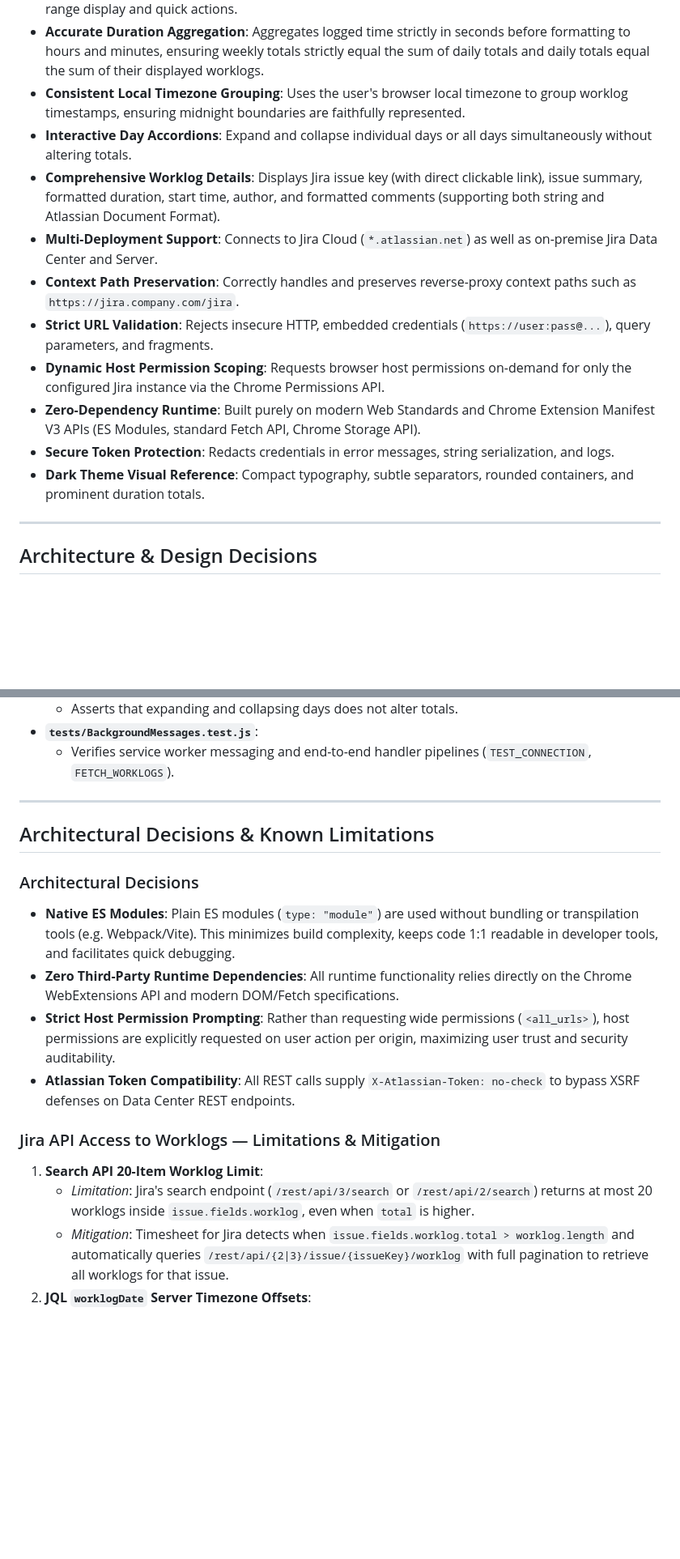
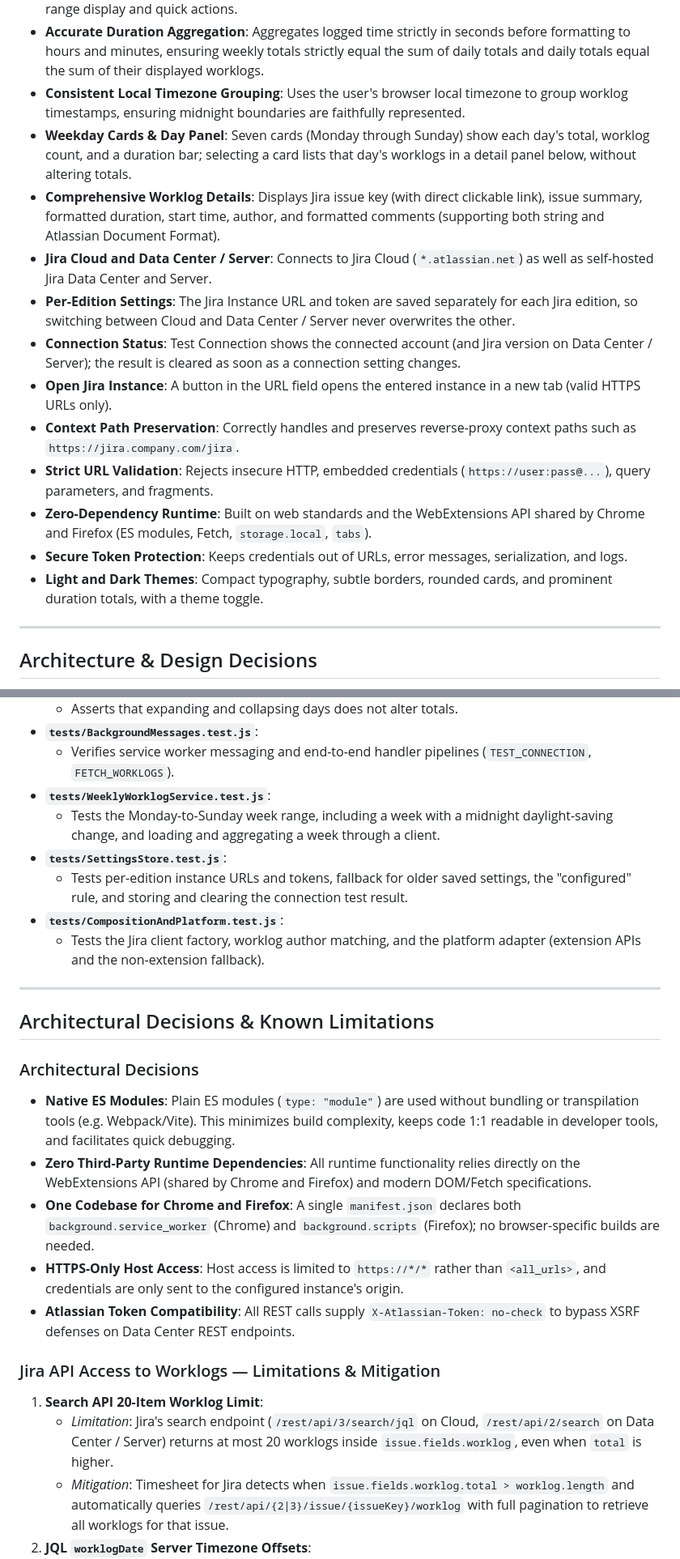
Before and after one commit to 0xlsa/jira-timesheet, a Markdown page: README.md, 2 parts joined by grey strips. Shown at 81% size. Drawn GitHub-style; blank space fills up the shorter version.

```diff
--- a/README.md
+++ b/README.md
@@ -34,15 +34,17 @@ This release implements the core **Connection & Authentication Settings** module
 - **Week Navigation**: Effortlessly navigate between previous, next, and current weeks with dynamic date range display and quick actions.
 - **Accurate Duration Aggregation**: Aggregates logged time strictly in seconds before formatting to hours and minutes, ensuring weekly totals strictly equal the sum of daily totals and daily totals equal the sum of their displayed worklogs.
 - **Consistent Local Timezone Grouping**: Uses the user's browser local timezone to group worklog timestamps, ensuring midnight boundaries are faithfully represented.
-- **Interactive Day Accordions**: Expand and collapse individual days or all days simultaneously without altering totals.
+- **Weekday Cards & Day Panel**: Seven cards (Monday through Sunday) show each day's total, worklog count, and a duration bar; selecting a card lists that day's worklogs in a detail panel below, without altering totals.
 - **Comprehensive Worklog Details**: Displays Jira issue key (with direct clickable link), issue summary, formatted duration, start time, author, and formatted comments (supporting both string and Atlassian Document Format).
-- **Multi-Deployment Support**: Connects to Jira Cloud (`*.atlassian.net`) as well as on-premise Jira Data Center and Server.
+- **Jira Cloud and Data Center / Server**: Connects to Jira Cloud (`*.atlassian.net`) as well as self-hosted Jira Data Center and Server.
+- **Per-Edition Settings**: The Jira Instance URL and token are saved separately for each Jira edition, so switching between Cloud and Data Center / Server never overwrites the other.
+- **Connection Status**: Test Connection shows the connected account (and Jira version on Data Center / Server); the result is cleared as soon as a connection setting changes.
+- **Open Jira Instance**: A button in the URL field opens the entered instance in a new tab (valid HTTPS URLs only).
 - **Context Path Preservation**: Correctly handles and preserves reverse-proxy context paths such as `https://jira.company.com/jira`.
 - **Strict URL Validation**: Rejects insecure HTTP, embedded credentials (`https://user:pass@...`), query parameters, and fragments.
-- **Dynamic Host Permission Scoping**: Requests browser host permissions on-demand for only the configured Jira instance via the Chrome Permissions API.
-- **Zero-Dependency Runtime**: Built purely on modern Web Standards and Chrome Extension Manifest V3 APIs (ES Modules, standard Fetch API, Chrome Storage API).
-- **Secure Token Protection**: Redacts credentials in error messages, string serialization, and logs.
-- **Dark Theme Visual Reference**: Compact typography, subtle separators, rounded containers, and prominent duration totals.
+- **Zero-Dependency Runtime**: Built on web standards and the WebExtensions API shared by Chrome and Firefox (ES modules, Fetch, `storage.local`, `tabs`).
+- **Secure Token Protection**: Keeps credentials out of URLs, error messages, serialization, and logs.
+- **Light and Dark Themes**: Compact typography, subtle borders, rounded cards, and prominent duration totals, with a theme toggle.
 
 ---
 
@@ -291,6 +302,12 @@ node --test tests/*.test.js
   - Asserts that expanding and collapsing days does not alter totals.
 - **`tests/BackgroundMessages.test.js`**:
   - Verifies service worker messaging and end-to-end handler pipelines (`TEST_CONNECTION`, `FETCH_WORKLOGS`).
+- **`tests/WeeklyWorklogService.test.js`**:
+  - Tests the Monday-to-Sunday week range, including a week with a midnight daylight-saving change, and loading and aggregating a week through a client.
+- **`tests/SettingsStore.test.js`**:
+  - Tests per-edition instance URLs and tokens, fallback for older saved settings, the "configured" rule, and storing and clearing the connection test result.
+- **`tests/CompositionAndPlatform.test.js`**:
+  - Tests the Jira client factory, worklog author matching, and the platform adapter (extension APIs and the non-extension fallback).
 
 ---
 
@@ -298,13 +315,14 @@ node --test tests/*.test.js
 
 ### Architectural Decisions
 - **Native ES Modules**: Plain ES modules (`type: "module"`) are used without bundling or transpilation tools (e.g. Webpack/Vite). This minimizes build complexity, keeps code 1:1 readable in developer tools, and facilitates quick debugging.
-- **Zero Third-Party Runtime Dependencies**: All runtime functionality relies directly on the Chrome WebExtensions API and modern DOM/Fetch specifications.
-- **Strict Host Permission Prompting**: Rather than requesting wide permissions (`<all_urls>`), host permissions are explicitly requested on user action per origin, maximizing user trust and security auditability.
+- **Zero Third-Party Runtime Dependencies**: All runtime functionality relies directly on the WebExtensions API (shared by Chrome and Firefox) and modern DOM/Fetch specifications.
+- **One Codebase for Chrome and Firefox**: A single `manifest.json` declares both `background.service_worker` (Chrome) and `background.scripts` (Firefox); no browser-specific builds are needed.
+- **HTTPS-Only Host Access**: Host access is limited to `https://*/*` rather than `<all_urls>`, and credentials are only sent to the configured instance's origin.
 - **Atlassian Token Compatibility**: All REST calls supply `X-Atlassian-Token: no-check` to bypass XSRF defenses on Data Center REST endpoints.
 
 ### Jira API Access to Worklogs — Limitations & Mitigation
 1. **Search API 20-Item Worklog Limit**:
-   - *Limitation*: Jira's search endpoint (`/rest/api/3/search` or `/rest/api/2/search`) returns at most 20 worklogs inside `issue.fields.worklog`, even when `total` is higher.
+   - *Limitation*: Jira's search endpoint (`/rest/api/3/search/jql` on Cloud, `/rest/api/2/search` on Data Center / Server) returns at most 20 worklogs inside `issue.fields.worklog`, even when `total` is higher.
    - *Mitigation*: Timesheet for Jira detects when `issue.fields.worklog.total > worklog.length` and automatically queries `/rest/api/{2|3}/issue/{issueKey}/worklog` with full pagination to retrieve all worklogs for that issue.
 2. **JQL `worklogDate` Server Timezone Offsets**:
    - *Limitation*: Jira evaluates `worklogDate >= ... AND worklogDate <= ...` using the Jira server's configured timezone or Jira user profile timezone, which can differ from the browser's local timezone (potentially missing worklogs logged near midnight).
```
Also changed, not shown: other parts of README.md (+31 -22 lines).
